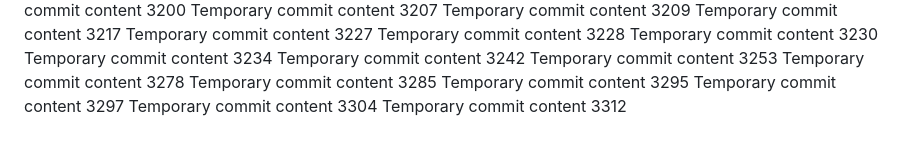
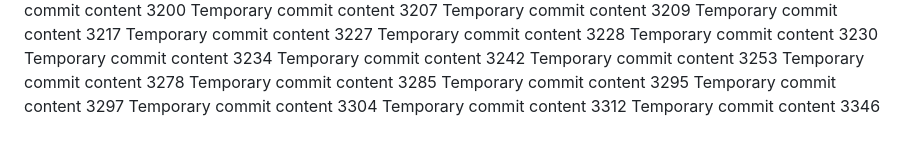
Before and after one commit to andreolf/upgraded-dollop, a Markdown page: report.md, the part around the change. Rendered like a GitHub page.

```diff
--- a/report.md
+++ b/report.md
@@ -269,3 +269,4 @@ Temporary commit content 3295
 Temporary commit content 3297
 Temporary commit content 3304
 Temporary commit content 3312
+Temporary commit content 3346
```
